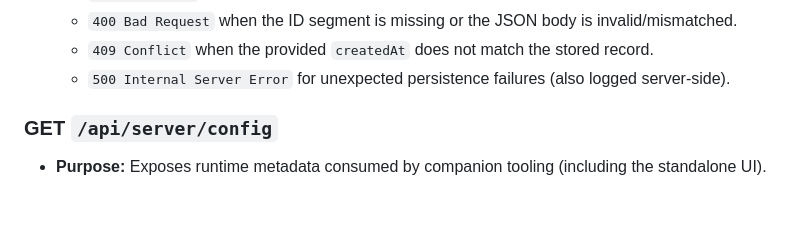
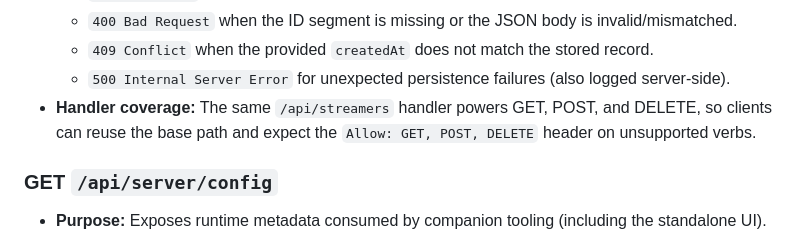
Before and after one commit to Its-donkey/live-stream-alerts, a Markdown page: README.md, the part around the change. GitHub-like rendering; blank space fills up the shorter version.

Commit message:
doc (api): clarify streamers handler coverage

```diff
--- a/README.md
+++ b/README.md
@@ -102,6 +102,7 @@ All HTTP routes are registered in `internal/api/v1/router.go`. Update the table
   - `400 Bad Request` when the ID segment is missing or the JSON body is invalid/mismatched.
   - `409 Conflict` when the provided `createdAt` does not match the stored record.
   - `500 Internal Server Error` for unexpected persistence failures (also logged server-side).
+- **Handler coverage:** The same `/api/streamers` handler powers GET, POST, and DELETE, so clients can reuse the base path and expect the `Allow: GET, POST, DELETE` header on unsupported verbs.
 
 ### GET `/api/server/config`
 - **Purpose:** Exposes runtime metadata consumed by companion tooling (including the standalone UI).
```
Also changed, not shown: CHANGELOG.md (+1 -0 lines).
